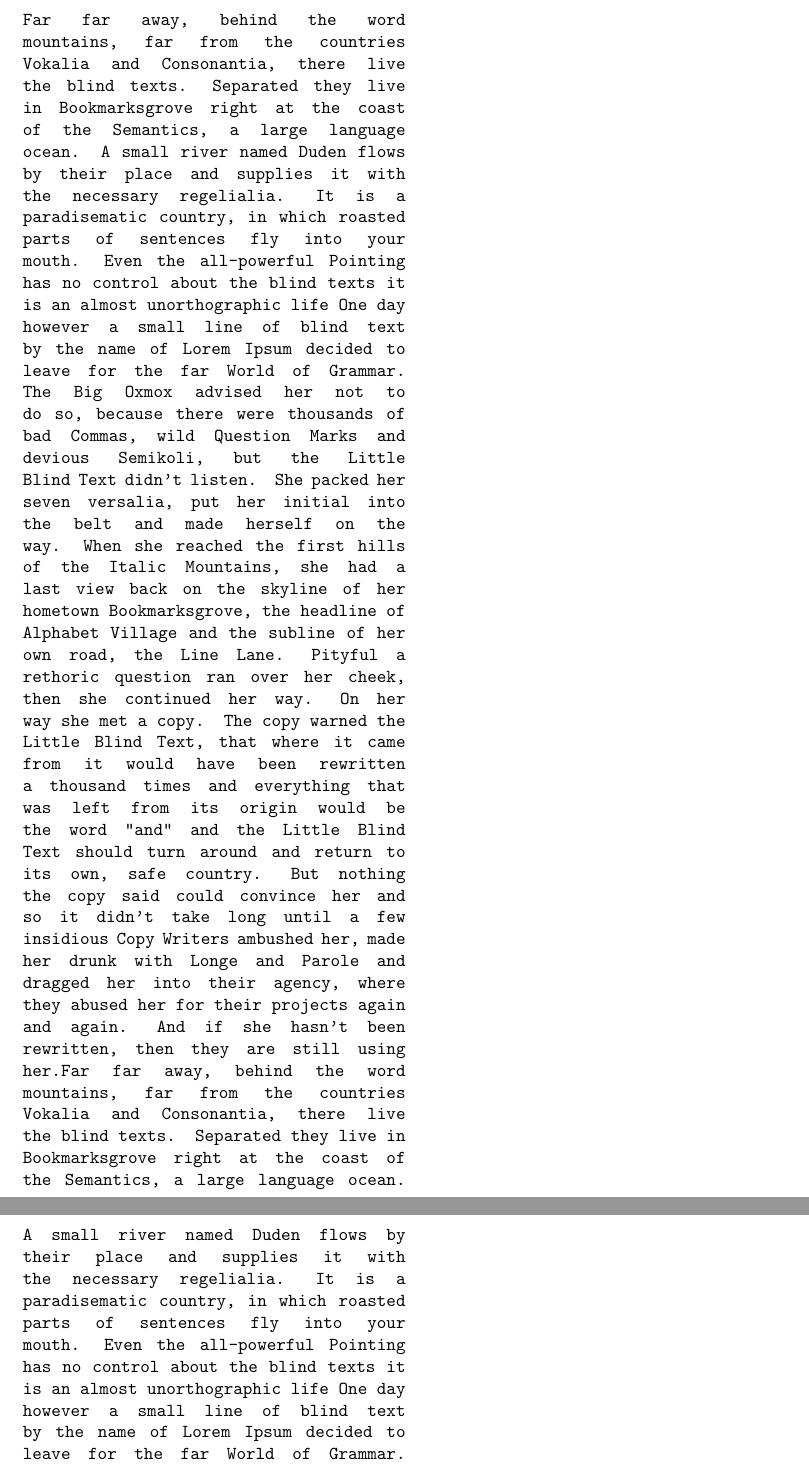
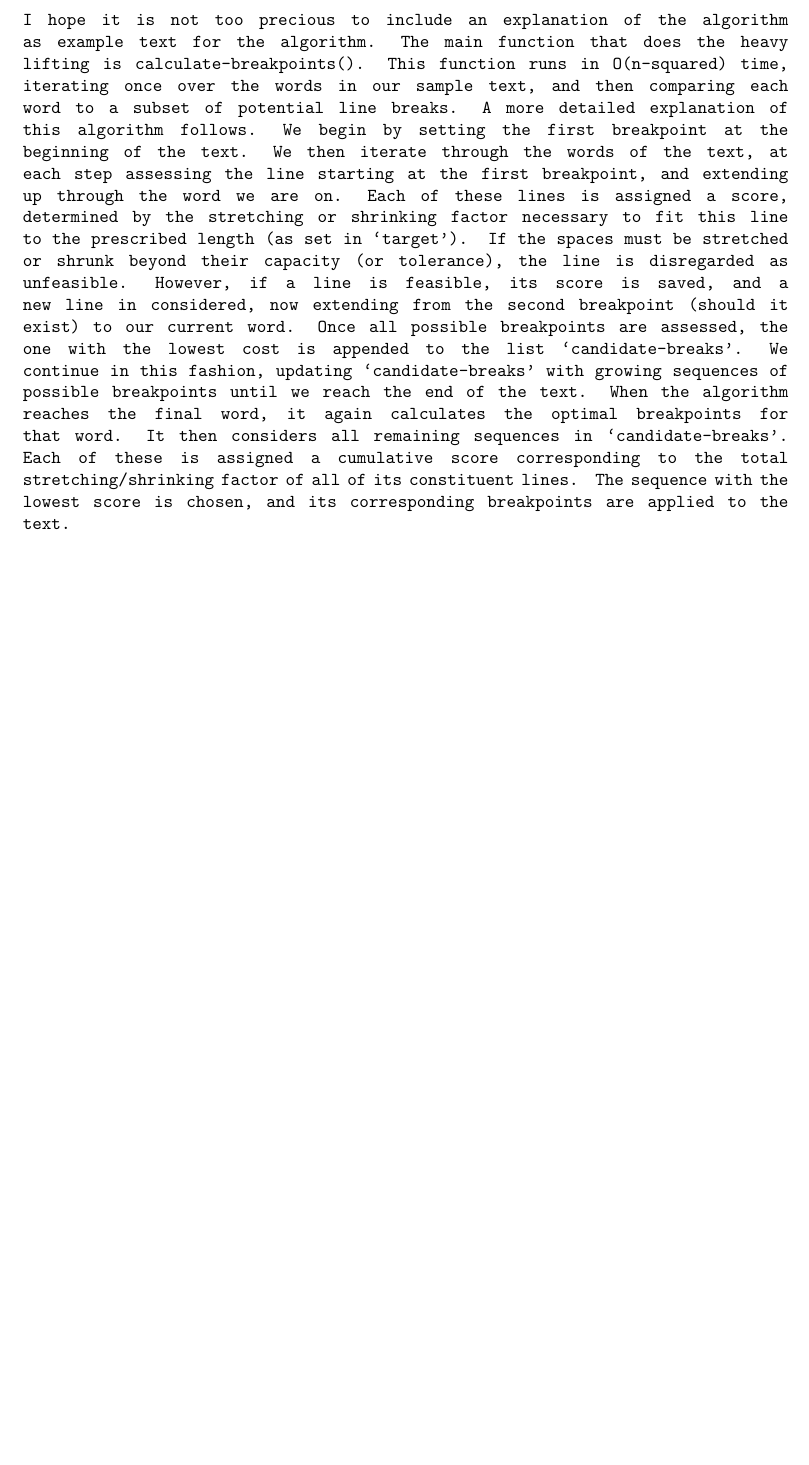
Before and after one commit to ahblay/knuth_line_breaks, a LaTeX document (output.tex): two parts of pages 1 and 2 of 2 before the commit and part of the page after it, the two joined at a grey line, cut at the place of the change, the shorter picture padded with empty space. Compiled offline with pdfLaTeX.

Commit message:
Made some final edits and comments and added an explanation of the algorithm.

```diff
--- a/output.tex
+++ b/output.tex
@@ -4,132 +4,50 @@
 \renewcommand{\familydefault}{\ttdefault}
 \begin{document}
 
- \fontdimen2\font=1.6em Far far away, behind the word
+ \fontdimen2\font=0.8076923076923077em I hope it is not too precious to include an explanation of the algorithm
 
- \fontdimen2\font=1.375em mountains, far from the countries
+ \fontdimen2\font=0.7916666666666667em as example text for the algorithm. The main function that does the heavy
 
- \fontdimen2\font=1.125em Vokalia and Consonantia, there live
+ \fontdimen2\font=0.6875em lifting is calculate-breakpoints(). This function runs in O(n-squared) time,
 
- \fontdimen2\font=0.8em the blind texts. Separated they live
+ \fontdimen2\font=0.7916666666666667em iterating once over the words in our sample text, and then comparing each
 
- \fontdimen2\font=0.9em in Bookmarksgrove right at the coast
+ \fontdimen2\font=0.75em word to a subset of potential line breaks. A more detailed explanation of
 
- \fontdimen2\font=1.1em of the Semantics, a large language
+ \fontdimen2\font=0.8636363636363636em this algorithm follows. We begin by setting the first breakpoint at the
 
- \fontdimen2\font=0.5833333333333334em ocean. A small river named Duden flows
+ \fontdimen2\font=0.7692307692307692em beginning of the text. We then iterate through the words of the text, at
 
- \fontdimen2\font=0.9166666666666667em by their place and supplies it with
+ \fontdimen2\font=0.6818181818181819em each step assessing the line starting at the first breakpoint, and extending
 
- \fontdimen2\font=1.1em the necessary regelialia. It is a
+ \fontdimen2\font=0.7857142857142857em up through the word we are on. Each of these lines is assigned a score,
 
- \fontdimen2\font=0.625em paradisematic country, in which roasted
+ \fontdimen2\font=0.7272727272727273em determined by the stretching or shrinking factor necessary to fit this line
 
- \fontdimen2\font=1.3em parts of sentences fly into your
+ \fontdimen2\font=0.5384615384615384em to the prescribed length (as set in `target'). If the spaces must be stretched
 
- \fontdimen2\font=0.75em mouth. Even the all-powerful Pointing
+ \fontdimen2\font=0.7727272727272727em or shrunk beyond their capacity (or tolerance), the line is disregarded as
 
- \fontdimen2\font=0.5714285714285714em has no control about the blind texts it
+ \fontdimen2\font=0.9166666666666667em unfeasible. However, if a line is feasible, its score is saved, and a
 
- \fontdimen2\font=0.5em is an almost unorthographic life One day
+ \fontdimen2\font=0.7272727272727273em new line in considered, now extending from the second breakpoint (should it
 
- \fontdimen2\font=1.0em however a small line of blind text
+ \fontdimen2\font=0.6818181818181819em exist) to our current word. Once all possible breakpoints are assessed, the
 
- \fontdimen2\font=0.7142857142857143em by the name of Lorem Ipsum decided to
+ \fontdimen2\font=0.8636363636363636em one with the lowest cost is appended to the list `candidate-breaks'. We
 
- \fontdimen2\font=0.9166666666666667em leave for the far World of Grammar.
+ \fontdimen2\font=0.5555555555555556em continue in this fashion, updating `candidate-breaks' with growing sequences of
 
- \fontdimen2\font=1.1666666666666665em The Big Oxmox advised her not to
+ \fontdimen2\font=0.6666666666666666em possible breakpoints until we reach the end of the text. When the algorithm
 
- \fontdimen2\font=0.6666666666666666em do so, because there were thousands of
+ \fontdimen2\font=0.95em reaches the final word, it again calculates the optimal breakpoints for
 
- \fontdimen2\font=1.0em bad Commas, wild Question Marks and
+ \fontdimen2\font=0.7222222222222222em that word. It then considers all remaining sequences in `candidate-breaks'.
 
- \fontdimen2\font=1.5em devious Semikoli, but the Little
+ \fontdimen2\font=0.9090909090909092em Each of these is assigned a cumulative score corresponding to the total
 
- \fontdimen2\font=0.4166666666666667em Blind Text didn’t listen. She packed her
+ \fontdimen2\font=0.36363636363636365em stretching/shrinking factor of all of its constituent lines. The sequence with the
 
- \fontdimen2\font=0.9em seven versalia, put her initial into
+ \fontdimen2\font=0.6818181818181819em lowest score is chosen, and its corresponding breakpoints are applied to the
 
- \fontdimen2\font=1.1666666666666665em the belt and made herself on the
-
- \fontdimen2\font=0.6666666666666666em way. When she reached the first hills
-
- \fontdimen2\font=1.0em of the Italic Mountains, she had a
-
- \fontdimen2\font=0.7857142857142857em last view back on the skyline of her
-
- \fontdimen2\font=0.5em hometown Bookmarksgrove, the headline of
-
- \fontdimen2\font=0.5833333333333334em Alphabet Village and the subline of her
-
- \fontdimen2\font=0.9166666666666667em own road, the Line Lane. Pityful a
-
- \fontdimen2\font=0.8em rethoric question ran over her cheek,
-
- \fontdimen2\font=0.9166666666666667em then she continued her way. On her
-
- \fontdimen2\font=0.5em way she met a copy. The copy warned the
-
- \fontdimen2\font=0.75em Little Blind Text, that where it came
-
- \fontdimen2\font=1.2em from it would have been rewritten
-
- \fontdimen2\font=0.9em a thousand times and everything that
-
- \fontdimen2\font=1.0833333333333335em was left from its origin would be
-
- \fontdimen2\font=0.9166666666666667em the word "and" and the Little Blind
-
- \fontdimen2\font=0.75em Text should turn around and return to
-
- \fontdimen2\font=1.0em its own, safe country. But nothing
-
- \fontdimen2\font=0.8333333333333333em the copy said could convince her and
-
- \fontdimen2\font=0.9285714285714286em so it didn’t take long until a few
-
- \fontdimen2\font=0.4em insidious Copy Writers ambushed her, made
-
- \fontdimen2\font=0.9166666666666667em her drunk with Longe and Parole and
-
- \fontdimen2\font=0.9em dragged her into their agency, where
-
- \fontdimen2\font=0.5em they abused her for their projects again
-
- \fontdimen2\font=1.0em and again. And if she hasn’t been
-
- \fontdimen2\font=0.9em rewritten, then they are still using
-
- \fontdimen2\font=1.2em her.Far far away, behind the word
-
- \fontdimen2\font=1.375em mountains, far from the countries
-
- \fontdimen2\font=1.125em Vokalia and Consonantia, there live
-
- \fontdimen2\font=0.5em the blind texts. Separated they live in
-
- \fontdimen2\font=0.9em Bookmarksgrove right at the coast of
-
- \fontdimen2\font=0.7em the Semantics, a large language ocean.
-
- \fontdimen2\font=1.0em A small river named Duden flows by
-
- \fontdimen2\font=1.3em their place and supplies it with
-
- \fontdimen2\font=1.1em the necessary regelialia. It is a
-
- \fontdimen2\font=0.625em paradisematic country, in which roasted
-
- \fontdimen2\font=1.3em parts of sentences fly into your
-
- \fontdimen2\font=0.75em mouth. Even the all-powerful Pointing
-
- \fontdimen2\font=0.5714285714285714em has no control about the blind texts it
-
- \fontdimen2\font=0.5em is an almost unorthographic life One day
-
- \fontdimen2\font=1.0em however a small line of blind text
-
- \fontdimen2\font=0.7142857142857143em by the name of Lorem Ipsum decided to
-
- \fontdimen2\font=0.9166666666666667em leave for the far World of Grammar.
+ \fontdimen2\font=0em text.
```
Also changed, not shown: explanation.txt (added, +1 -0 lines), output.pdf, output.tex (56 more changed lines), 1 other file.
